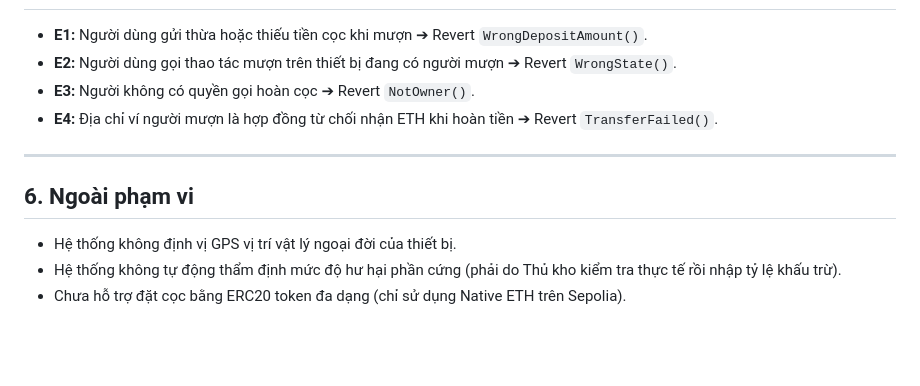
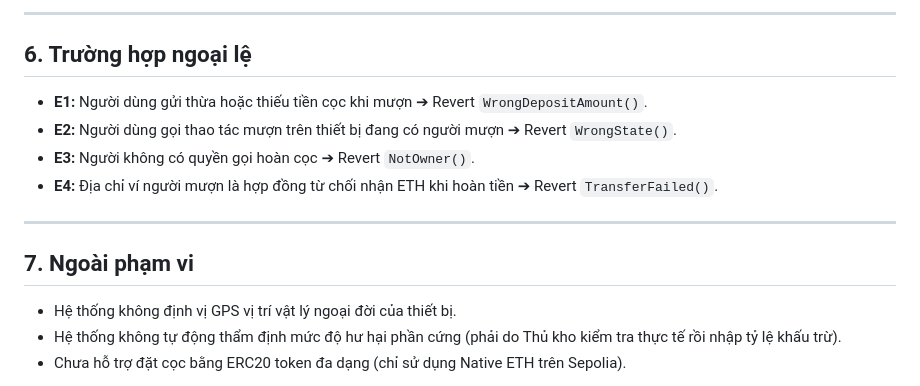
Before and after one commit to huyentrang005/thiet-bi-deposit-borrow, a Markdown page: docs/SPEC.md, the part around one of its changes. Drawn GitHub-style; blank space fills up the shorter version.

```diff
--- a/docs/SPEC.md
+++ b/docs/SPEC.md
@@ -51,3 +89,6 @@ Hệ thống quản lý và tự động hóa quy trình đặt cọc, mượn v
+---
+
+## 6. Trường hợp ngoại lệ
 
 - **E1:** Người dùng gửi thừa hoặc thiếu tiền cọc khi mượn ➔ Revert `WrongDepositAmount()`.
 - **E2:** Người dùng gọi thao tác mượn trên thiết bị đang có người mượn ➔ Revert `WrongState()`.
@@ -56,7 +97,7 @@ Hệ thống quản lý và tự động hóa quy trình đặt cọc, mượn v
 
 ---
 
-## 6. Ngoài phạm vi
+## 7. Ngoài phạm vi
 
 - Hệ thống không định vị GPS vị trí vật lý ngoại đời của thiết bị.
 - Hệ thống không tự động thẩm định mức độ hư hại phần cứng (phải do Thủ kho kiểm tra thực tế rồi nhập tỷ lệ khấu trừ).
```
Also changed, not shown: other parts of docs/SPEC.md (+39 -1 lines).
